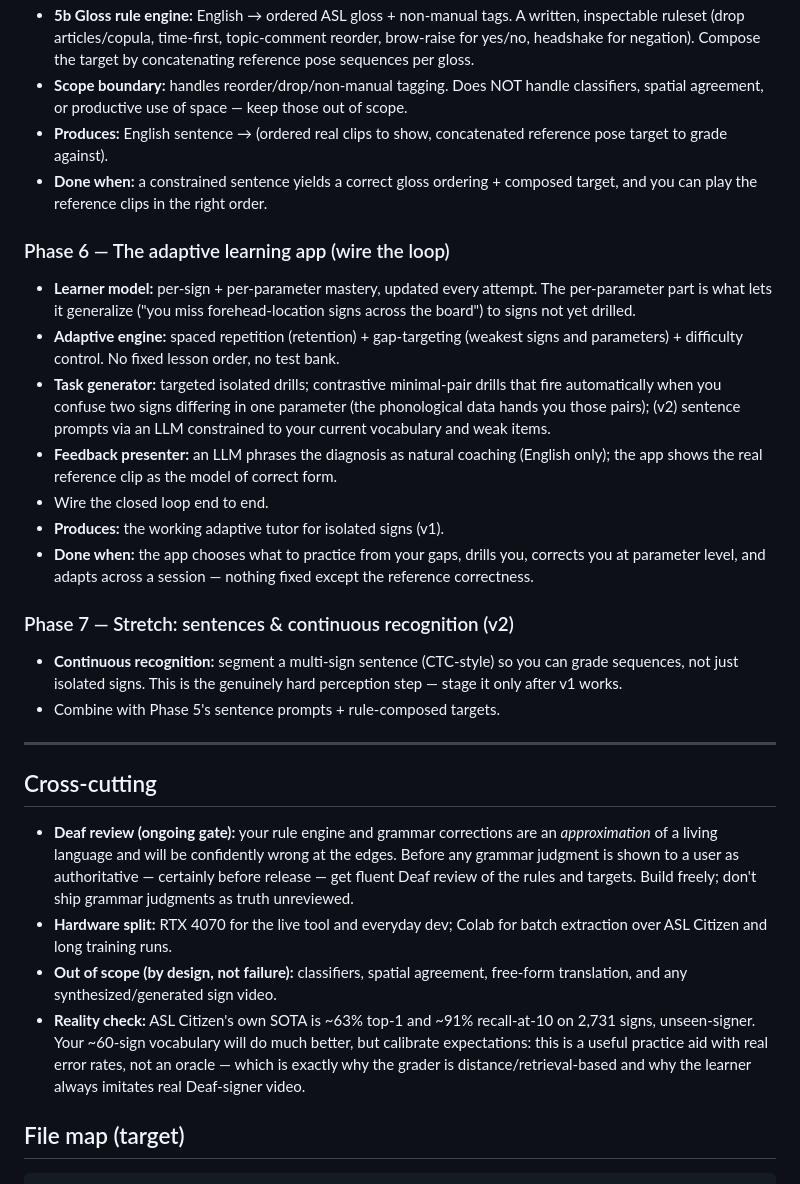
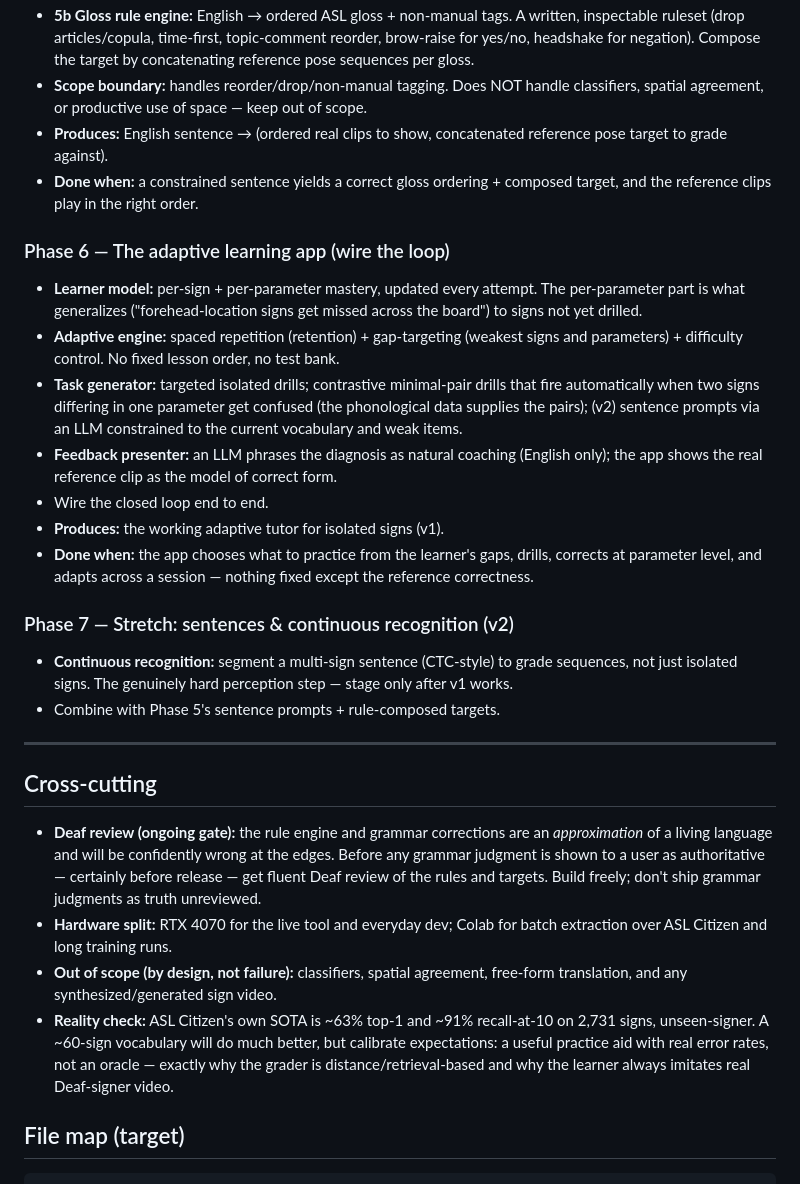
Before and after one commit to HackOverflow404/SignLanguageLearning, a Markdown page: project_workflow.md, the part around one of its changes. Rendered like a GitHub page.

```diff
--- a/project_workflow.md
+++ b/project_workflow.md
@@ -168,43 +181,43 @@ The instructor's eye. Not a classifier.
   brow-raise for yes/no, headshake for negation). Compose the target by concatenating
   reference pose sequences per gloss.
 - **Scope boundary:** handles reorder/drop/non-manual tagging. Does NOT handle
-  classifiers, spatial agreement, or productive use of space — keep those out of scope.
+  classifiers, spatial agreement, or productive use of space — keep out of scope.
 - **Produces:** English sentence → (ordered real clips to show, concatenated
   reference pose target to grade against).
 - **Done when:** a constrained sentence yields a correct gloss ordering + composed
-  target, and you can play the reference clips in the right order.
+  target, and the reference clips play in the right order.
 
 ### Phase 6 — The adaptive learning app (wire the loop)
 
 - **Learner model:** per-sign + per-parameter mastery, updated every attempt. The
-  per-parameter part is what lets it generalize ("you miss forehead-location signs
-  across the board") to signs not yet drilled.
+  per-parameter part is what generalizes ("forehead-location signs get missed across
+  the board") to signs not yet drilled.
 - **Adaptive engine:** spaced repetition (retention) + gap-targeting (weakest signs
   and parameters) + difficulty control. No fixed lesson order, no test bank.
 - **Task generator:** targeted isolated drills; contrastive minimal-pair drills that
-  fire automatically when you confuse two signs differing in one parameter (the
-  phonological data hands you those pairs); (v2) sentence prompts via an LLM
-  constrained to your current vocabulary and weak items.
+  fire automatically when two signs differing in one parameter get confused (the
+  phonological data supplies the pairs); (v2) sentence prompts via an LLM
+  constrained to the current vocabulary and weak items.
 - **Feedback presenter:** an LLM phrases the diagnosis as natural coaching (English
   only); the app shows the real reference clip as the model of correct form.
 - Wire the closed loop end to end.
 - **Produces:** the working adaptive tutor for isolated signs (v1).
-- **Done when:** the app chooses what to practice from your gaps, drills you,
-  corrects you at parameter level, and adapts across a session — nothing fixed except
+- **Done when:** the app chooses what to practice from the learner's gaps, drills,
+  corrects at parameter level, and adapts across a session — nothing fixed except
   the reference correctness.
 
 ### Phase 7 — Stretch: sentences & continuous recognition (v2)
 
-- **Continuous recognition:** segment a multi-sign sentence (CTC-style) so you can
-  grade sequences, not just isolated signs. This is the genuinely hard perception
-  step — stage it only after v1 works.
+- **Continuous recognition:** segment a multi-sign sentence (CTC-style) to grade
+  sequences, not just isolated signs. The genuinely hard perception step — stage
+  only after v1 works.
 - Combine with Phase 5's sentence prompts + rule-composed targets.
 
 ---
 
 ## Cross-cutting
 
-- **Deaf review (ongoing gate):** your rule engine and grammar corrections are an
+- **Deaf review (ongoing gate):** the rule engine and grammar corrections are an
   *approximation* of a living language and will be confidently wrong at the edges.
   Before any grammar judgment is shown to a user as authoritative — certainly before
   release — get fluent Deaf review of the rules and targets. Build freely; don't
@@ -214,10 +227,10 @@ The instructor's eye. Not a classifier.
 - **Out of scope (by design, not failure):** classifiers, spatial agreement,
   free-form translation, and any synthesized/generated sign video.
 - **Reality check:** ASL Citizen's own SOTA is ~63% top-1 and ~91% recall-at-10 on
-  2,731 signs, unseen-signer. Your ~60-sign vocabulary will do much better, but
-  calibrate expectations: this is a useful practice aid with real error rates, not an
-  oracle — which is exactly why the grader is distance/retrieval-based and why the
-  learner always imitates real Deaf-signer video.
+  2,731 signs, unseen-signer. A ~60-sign vocabulary will do much better, but
+  calibrate expectations: a useful practice aid with real error rates, not an
+  oracle — exactly why the grader is distance/retrieval-based and why the learner
+  always imitates real Deaf-signer video.
 
 ## File map (target)
 
```
Also changed, not shown: other parts of project_workflow.md (+62 -49 lines).
